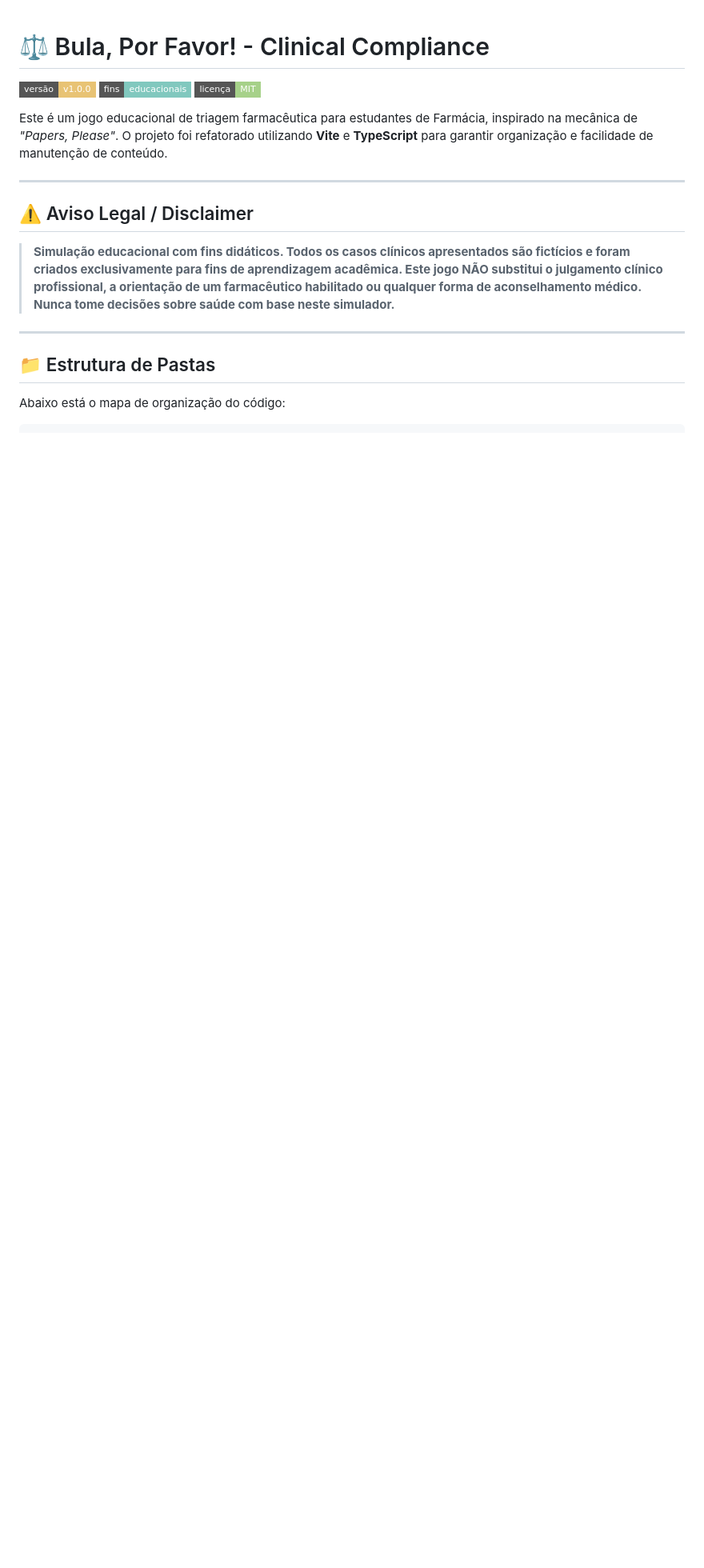
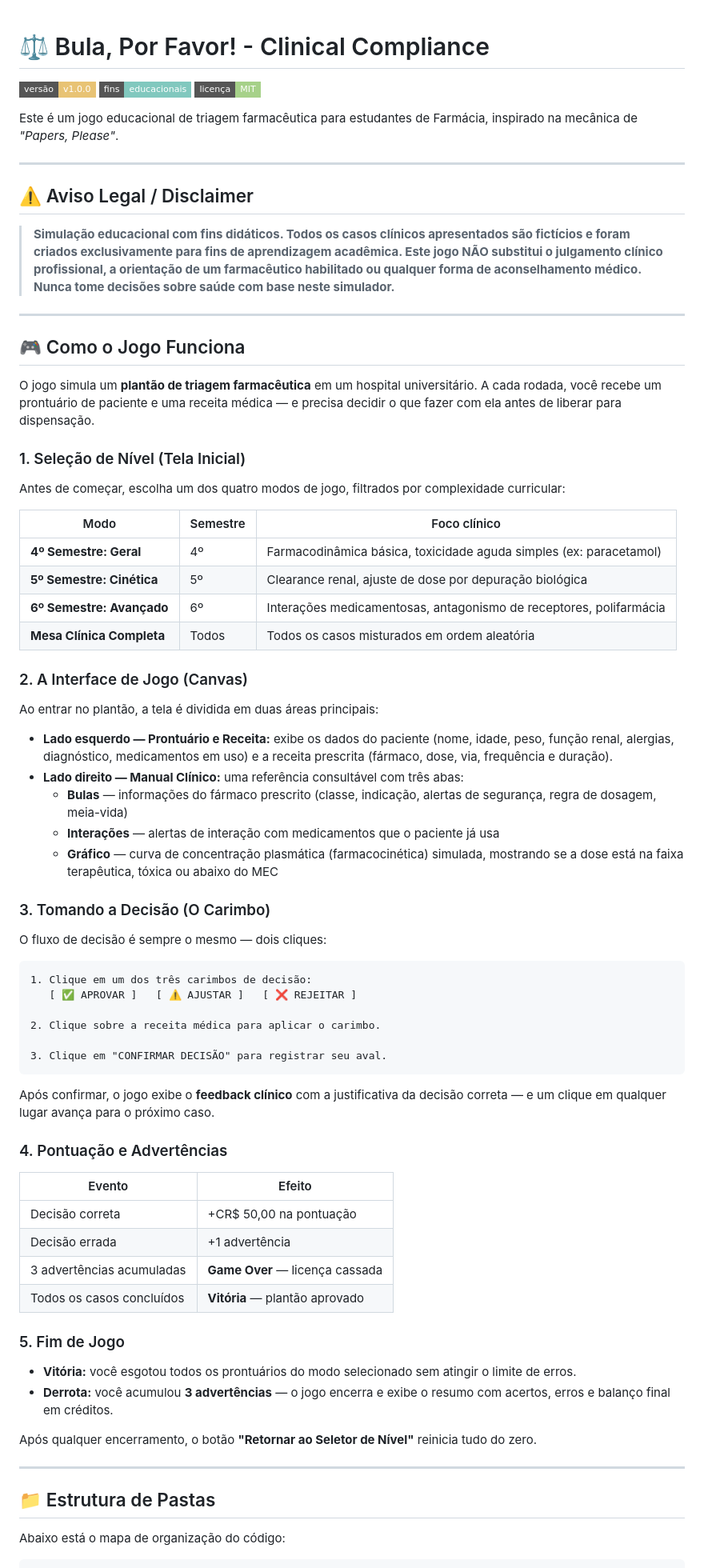
Before and after one commit to oiyancode/Package_insert_please, a Markdown page: README.md, the part around the change. Shown at 80% size. Drawn GitHub-style; badges without logos; blank space fills up the shorter version.

Commit message:
docs: add game mechanics and level descriptions to README

````diff
--- a/README.md
+++ b/README.md
@@ -2,13 +2,71 @@
 
 ![Versão](https://img.shields.io/badge/versão-v1.0.0-e8c374?style=flat-square) ![Educacional](https://img.shields.io/badge/fins-educacionais-81c8be?style=flat-square) ![Licença](https://img.shields.io/badge/licença-MIT-a6d189?style=flat-square)
 
-Este é um jogo educacional de triagem farmacêutica para estudantes de Farmácia, inspirado na mecânica de *"Papers, Please"*. O projeto foi refatorado utilizando **Vite** e **TypeScript** para garantir organização e facilidade de manutenção de conteúdo.
+Este é um jogo educacional de triagem farmacêutica para estudantes de Farmácia, inspirado na mecânica de *"Papers, Please"*.
 
 ---
 
 ## ⚠️ Aviso Legal / Disclaimer
 
 > **Simulação educacional com fins didáticos. Todos os casos clínicos apresentados são fictícios e foram criados exclusivamente para fins de aprendizagem acadêmica. Este jogo NÃO substitui o julgamento clínico profissional, a orientação de um farmacêutico habilitado ou qualquer forma de aconselhamento médico. Nunca tome decisões sobre saúde com base neste simulador.**
+
+---
+
+## 🎮 Como o Jogo Funciona
+
+O jogo simula um **plantão de triagem farmacêutica** em um hospital universitário. A cada rodada, você recebe um prontuário de paciente e uma receita médica — e precisa decidir o que fazer com ela antes de liberar para dispensação.
+
+### 1. Seleção de Nível (Tela Inicial)
+
+Antes de começar, escolha um dos quatro modos de jogo, filtrados por complexidade curricular:
+
+| Modo | Semestre | Foco clínico |
+|---|---|---|
+| **4º Semestre: Geral** | 4º | Farmacodinâmica básica, toxicidade aguda simples (ex: paracetamol) |
+| **5º Semestre: Cinética** | 5º | Clearance renal, ajuste de dose por depuração biológica |
+| **6º Semestre: Avançado** | 6º | Interações medicamentosas, antagonismo de receptores, polifarmácia |
+| **Mesa Clínica Completa** | Todos | Todos os casos misturados em ordem aleatória |
+
+### 2. A Interface de Jogo (Canvas)
+
+Ao entrar no plantão, a tela é dividida em duas áreas principais:
+
+- **Lado esquerdo — Prontuário e Receita:** exibe os dados do paciente (nome, idade, peso, função renal, alergias, diagnóstico, medicamentos em uso) e a receita prescrita (fármaco, dose, via, frequência e duração).
+- **Lado direito — Manual Clínico:** uma referência consultável com três abas:
+  - **Bulas** — informações do fármaco prescrito (classe, indicação, alertas de segurança, regra de dosagem, meia-vida)
+  - **Interações** — alertas de interação com medicamentos que o paciente já usa
+  - **Gráfico** — curva de concentração plasmática (farmacocinética) simulada, mostrando se a dose está na faixa terapêutica, tóxica ou abaixo do MEC
+
+### 3. Tomando a Decisão (O Carimbo)
+
+O fluxo de decisão é sempre o mesmo — dois cliques:
+
+```
+1. Clique em um dos três carimbos de decisão:
+   [ ✅ APROVAR ]   [ ⚠️ AJUSTAR ]   [ ❌ REJEITAR ]
+
+2. Clique sobre a receita médica para aplicar o carimbo.
+
+3. Clique em "CONFIRMAR DECISÃO" para registrar seu aval.
+```
+
+Após confirmar, o jogo exibe o **feedback clínico** com a justificativa da decisão correta — e um clique em qualquer lugar avança para o próximo caso.
+
+### 4. Pontuação e Advertências
+
+| Evento | Efeito |
+|---|---|
+| Decisão correta | +CR$ 50,00 na pontuação |
+| Decisão errada | +1 advertência |
+| 3 advertências acumuladas | **Game Over** — licença cassada |
+| Todos os casos concluídos | **Vitória** — plantão aprovado |
+
+### 5. Fim de Jogo
+
+- **Vitória:** você esgotou todos os prontuários do modo selecionado sem atingir o limite de erros.
+- **Derrota:** você acumulou **3 advertências** — o jogo encerra e exibe o resumo com acertos, erros e balanço final em créditos.
+
+Após qualquer encerramento, o botão **"Retornar ao Seletor de Nível"** reinicia tudo do zero.
 
 ---
 
````
